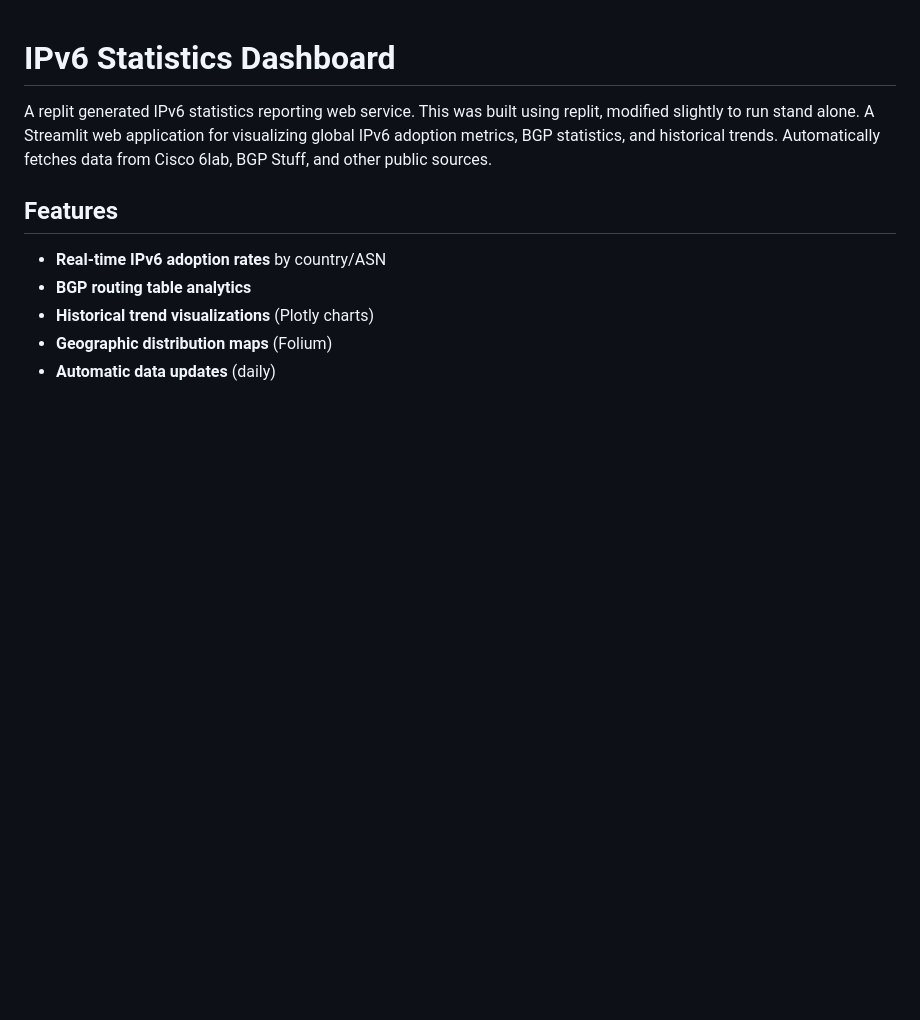
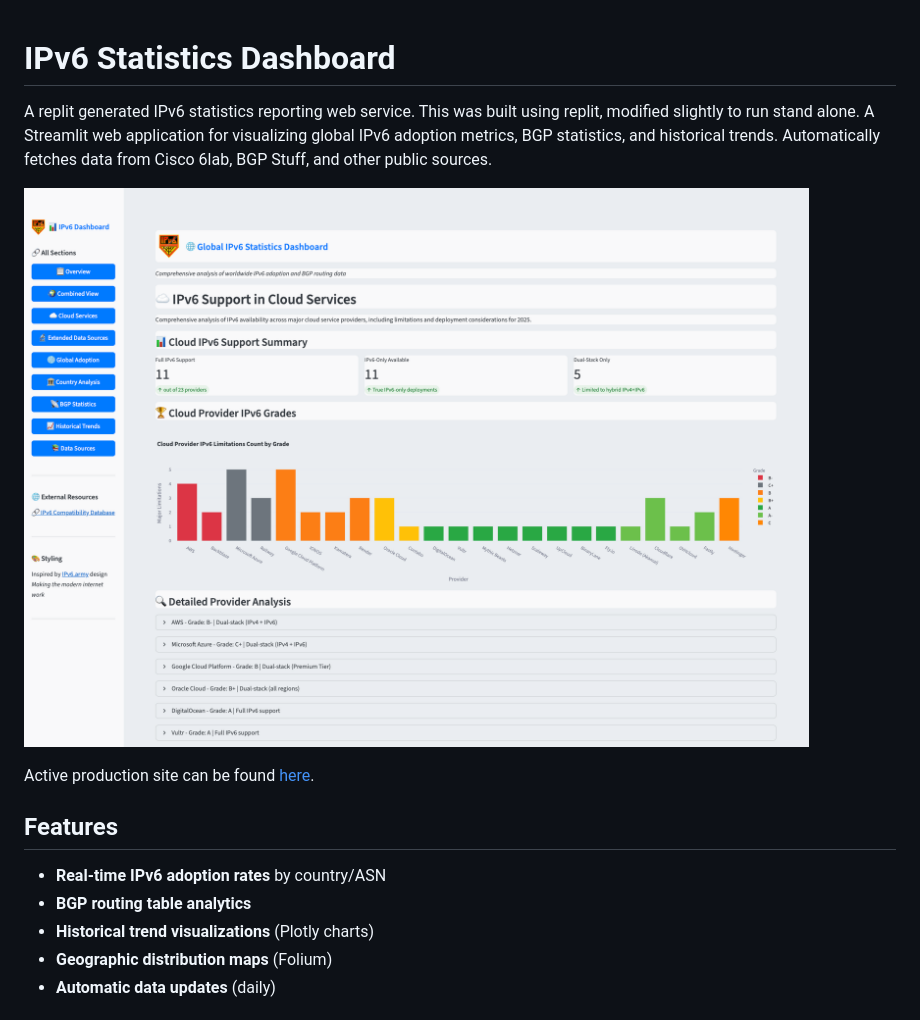
Before and after one commit to buraglio/ipv6stats, a Markdown page: README.md, the part around the change. Drawn GitHub-style; pictures changed too: img/v6stats-clouddash.png (added); blank space fills up the shorter version.

```diff
--- a/README.md
+++ b/README.md
@@ -2,6 +2,10 @@
 # IPv6 Statistics Dashboard
 A replit generated IPv6 statistics reporting web service. This was built using replit, modified slightly to run stand alone.
 A Streamlit web application for visualizing global IPv6 adoption metrics, BGP statistics, and historical trends. Automatically fetches data from Cisco 6lab, BGP Stuff, and other public sources.
+
+![Dashboard Preview](img/v6stats-clouddash.png)
+
+Active production site can be found [here](https://stats.ipv6.army).
 
 ## Features
 - **Real-time IPv6 adoption rates** by country/ASN
```
